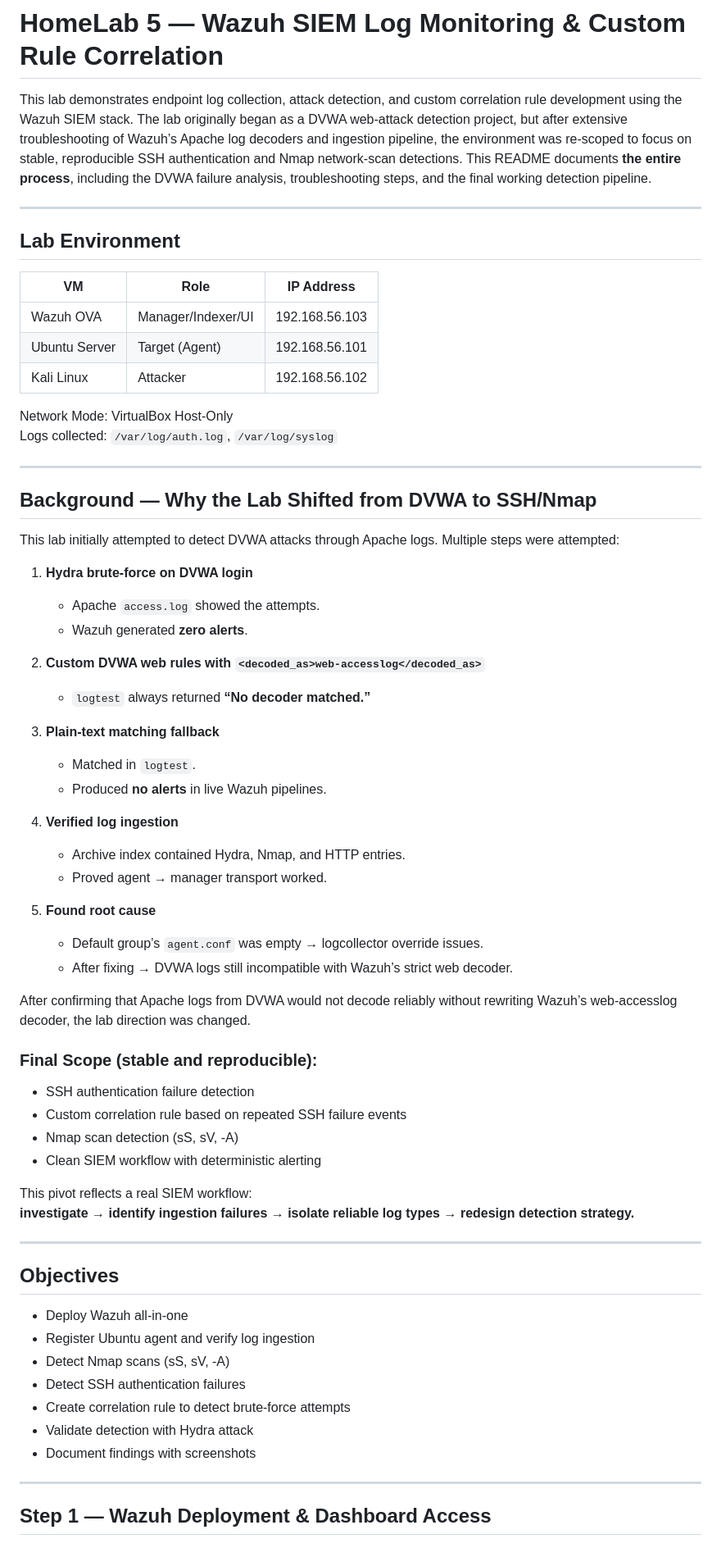
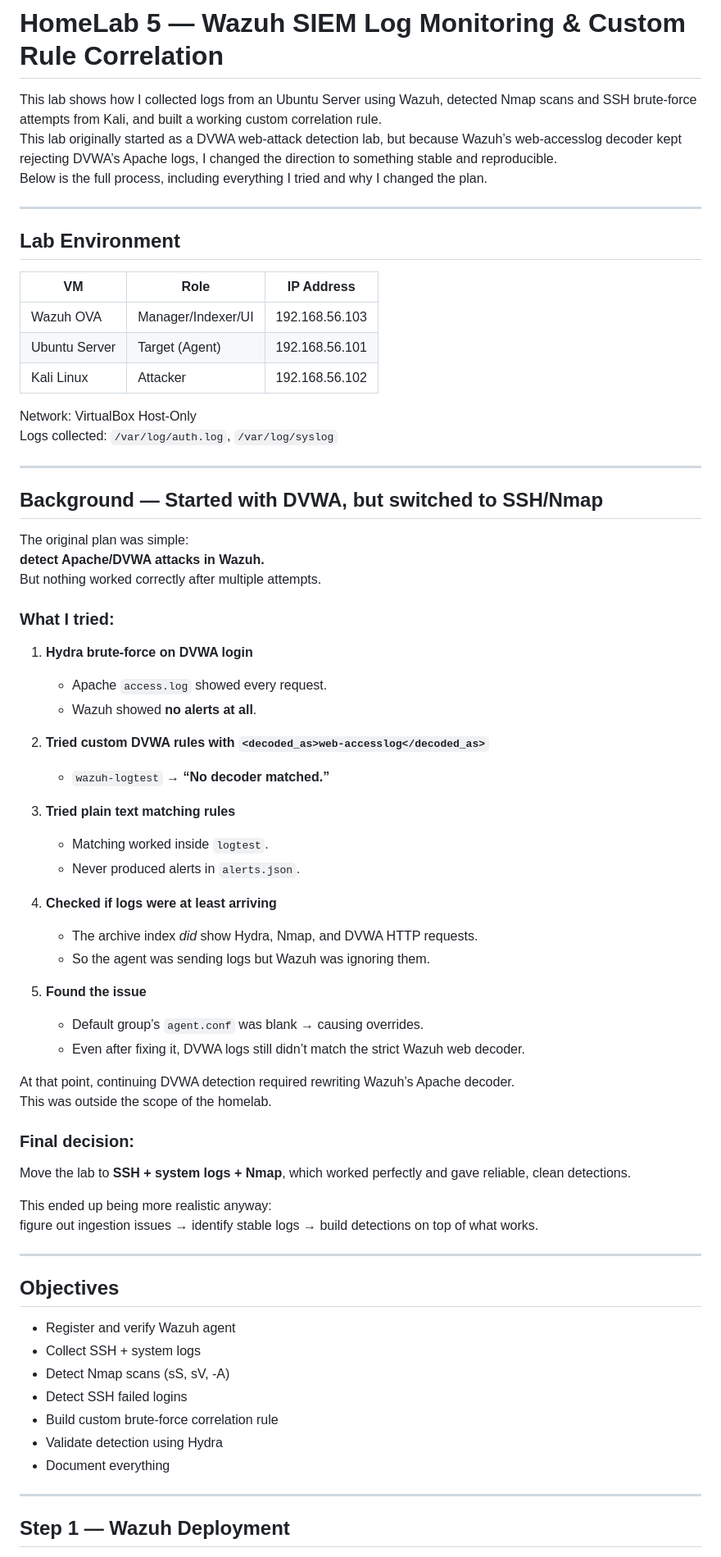
Before and after one commit to minjintiger/HomeLab, a Markdown page: lab5/README.md, the part around one of its changes. Shown at 82% size. Rendered like a GitHub page.

Commit message:
Revise README for lab focus shift to SSH/Nmap
Updated the README to reflect changes in lab focus from DVWA to SSH and Nmap detections, including detailed troubleshooting steps and final objectives.

```diff
--- a/lab5/README.md
+++ b/lab5/README.md
@@ -1,6 +1,8 @@
 # HomeLab 5 — Wazuh SIEM Log Monitoring & Custom Rule Correlation
 
-This lab demonstrates endpoint log collection, attack detection, and custom correlation rule development using the Wazuh SIEM stack. The lab originally began as a DVWA web-attack detection project, but after extensive troubleshooting of Wazuh’s Apache log decoders and ingestion pipeline, the environment was re-scoped to focus on stable, reproducible SSH authentication and Nmap network-scan detections. This README documents **the entire process**, including the DVWA failure analysis, troubleshooting steps, and the final working detection pipeline.
+This lab shows how I collected logs from an Ubuntu Server using Wazuh, detected Nmap scans and SSH brute-force attempts from Kali, and built a working custom correlation rule.
+This lab originally started as a DVWA web-attack detection lab, but because Wazuh’s web-accesslog decoder kept rejecting DVWA’s Apache logs, I changed the direction to something stable and reproducible.
+Below is the full process, including everything I tried and why I changed the plan.
 
 ---
 
@@ -12,58 +14,60 @@ Wazuh OVA       | Manager/Indexer/UI     | 192.168.56.103
 Ubuntu Server   | Target (Agent)         | 192.168.56.101
 Kali Linux      | Attacker               | 192.168.56.102
 
-Network Mode: VirtualBox Host-Only
+Network: VirtualBox Host-Only
 Logs collected: `/var/log/auth.log`, `/var/log/syslog`
 
 ---
 
-## Background — Why the Lab Shifted from DVWA to SSH/Nmap
+## Background — Started with DVWA, but switched to SSH/Nmap
 
-This lab initially attempted to detect DVWA attacks through Apache logs. Multiple steps were attempted:
+The original plan was simple:
+**detect Apache/DVWA attacks in Wazuh.**
+But nothing worked correctly after multiple attempts.
+
+### What I tried:
 
 1. **Hydra brute-force on DVWA login**
-   - Apache `access.log` showed the attempts.
-   - Wazuh generated **zero alerts**.
+   - Apache `access.log` showed every request.
+   - Wazuh showed **no alerts at all**.
 
-2. **Custom DVWA web rules with `<decoded_as>web-accesslog</decoded_as>`**
-   - `logtest` always returned **“No decoder matched.”**
+2. **Tried custom DVWA rules with `<decoded_as>web-accesslog</decoded_as>`**
+   - `wazuh-logtest` → **“No decoder matched.”**
 
-3. **Plain-text matching fallback**
-   - Matched in `logtest`.
-   - Produced **no alerts** in live Wazuh pipelines.
+3. **Tried plain text matching rules**
+   - Matching worked inside `logtest`.
+   - Never produced alerts in `alerts.json`.
 
-4. **Verified log ingestion**
-   - Archive index contained Hydra, Nmap, and HTTP entries.
-   - Proved agent → manager transport worked.
+4. **Checked if logs were at least arriving**
+   - The archive index *did* show Hydra, Nmap, and DVWA HTTP requests.
+   - So the agent was sending logs but Wazuh was ignoring them.
 
-5. **Found root cause**
-   - Default group’s `agent.conf` was empty → logcollector override issues.
-   - After fixing → DVWA logs still incompatible with Wazuh’s strict web decoder.
+5. **Found the issue**
+   - Default group’s `agent.conf` was blank → causing overrides.
+   - Even after fixing it, DVWA logs still didn’t match the strict Wazuh web decoder.
 
-After confirming that Apache logs from DVWA would not decode reliably without rewriting Wazuh’s web-accesslog decoder, the lab direction was changed.
+At that point, continuing DVWA detection required rewriting Wazuh’s Apache decoder.
+This was outside the scope of the homelab.
 
-### Final Scope (stable and reproducible):
-- SSH authentication failure detection
-- Custom correlation rule based on repeated SSH failure events
-- Nmap scan detection (sS, sV, -A)
-- Clean SIEM workflow with deterministic alerting
+### Final decision:
+Move the lab to **SSH + system logs + Nmap**, which worked perfectly and gave reliable, clean detections.
 
-This pivot reflects a real SIEM workflow:
-**investigate → identify ingestion failures → isolate reliable log types → redesign detection strategy.**
+This ended up being more realistic anyway:
+figure out ingestion issues → identify stable logs → build detections on top of what works.
 
 ---
 
 ## Objectives
 
-- Deploy Wazuh all-in-one
-- Register Ubuntu agent and verify log ingestion
+- Register and verify Wazuh agent
+- Collect SSH + system logs
 - Detect Nmap scans (sS, sV, -A)
-- Detect SSH authentication failures
-- Create correlation rule to detect brute-force attempts
-- Validate detection with Hydra attack
-- Document findings with screenshots
+- Detect SSH failed logins
+- Build custom brute-force correlation rule
+- Validate detection using Hydra
+- Document everything
 
 ---
 
-## Step 1 — Wazuh Deployment & Dashboard Access
+## Step 1 — Wazuh Deployment
 
```
Also changed, not shown: other parts of lab5/README.md (+34 -34 lines).
